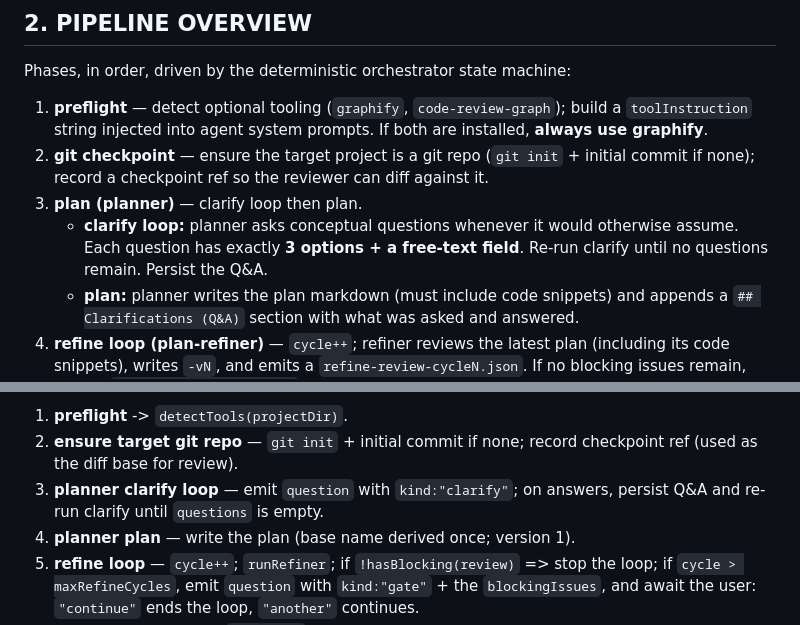
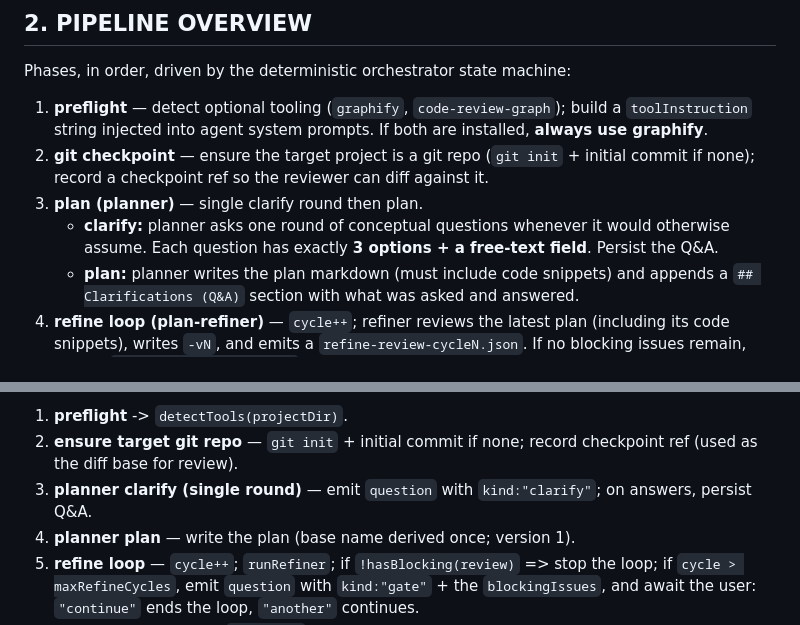
Before and after one commit to denislavprinov/maestro, a Markdown page: docs/ARCHITECTURE.md, 2 parts joined by grey strips. Rendered like a GitHub page.

```diff
--- a/docs/ARCHITECTURE.md
+++ b/docs/ARCHITECTURE.md
@@ -73,10 +73,9 @@ Phases, in order, driven by the deterministic orchestrator state machine:
    **always use graphify**.
 2. **git checkpoint** — ensure the target project is a git repo (`git init` + initial
    commit if none); record a checkpoint ref so the reviewer can diff against it.
-3. **plan (planner)** — clarify loop then plan.
-   - **clarify loop:** planner asks conceptual questions whenever it would otherwise
-     assume. Each question has exactly **3 options + a free-text field**. Re-run clarify
-     until no questions remain. Persist the Q&A.
+3. **plan (planner)** — single clarify round then plan.
+   - **clarify:** planner asks one round of conceptual questions whenever it would otherwise
+     assume. Each question has exactly **3 options + a free-text field**. Persist the Q&A.
    - **plan:** planner writes the plan markdown (must include code snippets) and appends
      a `## Clarifications (Q&A)` section with what was asked and answered.
 4. **refine loop (plan-refiner)** — `cycle++`; refiner reviews the latest plan
@@ -340,8 +339,8 @@ EventEmitter state machine sequencing all phases + loops + gates.
 1. **preflight** -> `detectTools(projectDir)`.
 2. **ensure target git repo** — `git init` + initial commit if none; record checkpoint
    ref (used as the diff base for review).
-3. **planner clarify loop** — emit `question` with `kind:"clarify"`; on answers, persist
-   Q&A and re-run clarify until `questions` is empty.
+3. **planner clarify (single round)** — emit `question` with `kind:"clarify"`; on answers, persist
+   Q&A.
 4. **planner plan** — write the plan (base name derived once; version 1).
 5. **refine loop** — `cycle++`; `runRefiner`; if `!hasBlocking(review)` => stop the
    loop; if `cycle > maxRefineCycles`, emit `question` with `kind:"gate"` + the
```
Also changed, not shown: README.md (+3 -3 lines).
